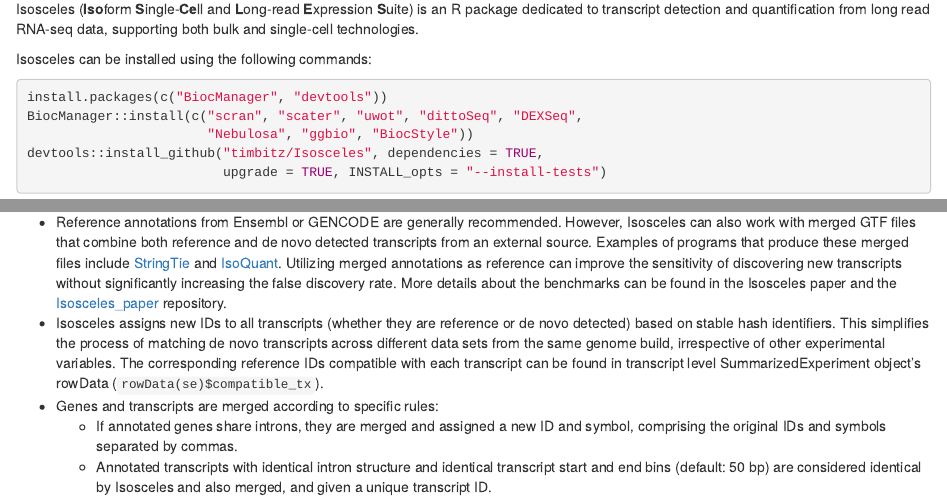
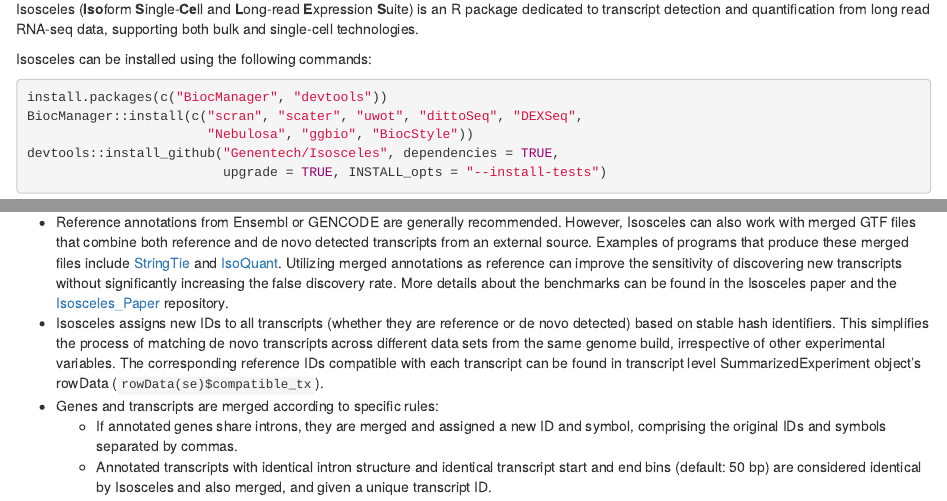
Before and after one commit to Genentech/Isosceles, an R Markdown document (vignettes/Isosceles.Rmd): the page in a window 1100 px wide, from 320 px down, and a second part further down, joined at a grey line. Rendered offline with R 4.5, knitr and Pandoc, with nearby package versions; drawn as R Markdown's standard HTML page in place of the format the file asks for; some code elsewhere in the file could not run offline; common packages that the code uses without loading them are loaded.

Commit message:
Moved the package to a new location and bumped the version to 0.2.1

````diff
--- a/vignettes/Isosceles.Rmd
+++ b/vignettes/Isosceles.Rmd
@@ -39,7 +39,7 @@
 install.packages(c("BiocManager", "devtools"))
 BiocManager::install(c("scran", "scater", "uwot", "dittoSeq", "DEXSeq",
                        "Nebulosa", "ggbio", "BiocStyle"))
-devtools::install_github("timbitz/Isosceles", dependencies = TRUE,
+devtools::install_github("Genentech/Isosceles", dependencies = TRUE,
                          upgrade = TRUE, INSTALL_opts = "--install-tests")
 ```
 
@@ -130,7 +130,7 @@
 
 There are several important aspects of the `prepare_transcripts` function to consider:
 
-  * Reference annotations from Ensembl or GENCODE are generally recommended. However, Isosceles can also work with merged GTF files that combine both reference and de novo detected transcripts from an external source. Examples of programs that produce these merged files include [StringTie](https://ccb.jhu.edu/software/stringtie/) and [IsoQuant](https://github.com/ablab/IsoQuant). Utilizing merged annotations as reference can improve the sensitivity of discovering new transcripts without significantly increasing the false discovery rate. More details about the benchmarks can be found in the Isosceles paper and the [Isosceles_paper](https://github.com/timbitz/Isosceles_paper) repository.
+  * Reference annotations from Ensembl or GENCODE are generally recommended. However, Isosceles can also work with merged GTF files that combine both reference and de novo detected transcripts from an external source. Examples of programs that produce these merged files include [StringTie](https://ccb.jhu.edu/software/stringtie/) and [IsoQuant](https://github.com/ablab/IsoQuant). Utilizing merged annotations as reference can improve the sensitivity of discovering new transcripts without significantly increasing the false discovery rate. More details about the benchmarks can be found in the Isosceles paper and the [Isosceles_Paper](https://github.com/Genentech/Isosceles_Paper) repository.
   * Isosceles assigns new IDs to all transcripts (whether they are reference or de novo detected) based on stable hash identifiers. This simplifies the process of matching de novo transcripts across different data sets from the same genome build, irrespective of other experimental variables. The corresponding reference IDs compatible with each transcript can be found in transcript level SummarizedExperiment object's rowData (`rowData(se)$compatible_tx`).
   * Genes and transcripts are merged according to specific rules:
     * If annotated genes share introns, they are merged and assigned a new ID and symbol, comprising the original IDs and symbols separated by commas.
````
Also changed, not shown: vignettes/Mouse_E18_brain_analysis.Rmd (+1 -1 lines), README.md, 4 other files.
